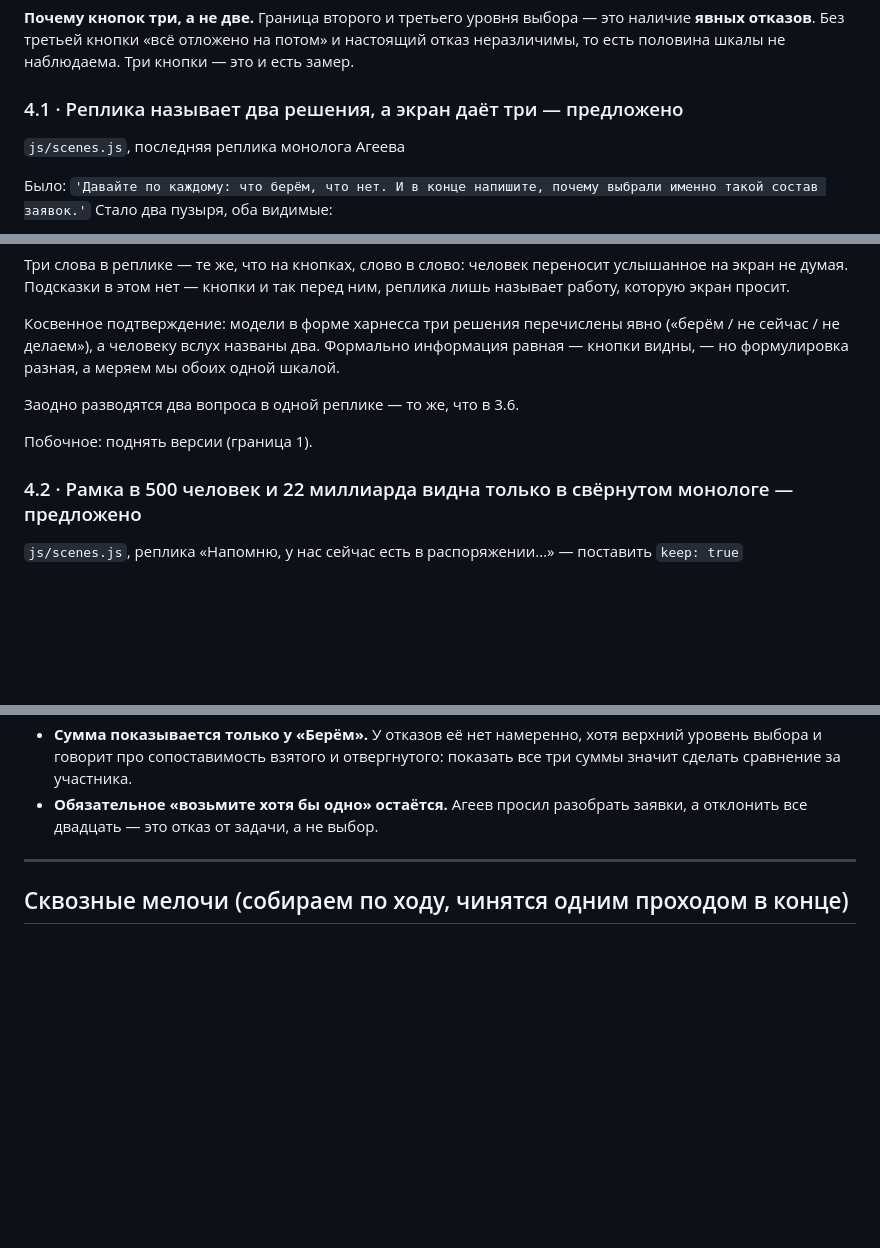
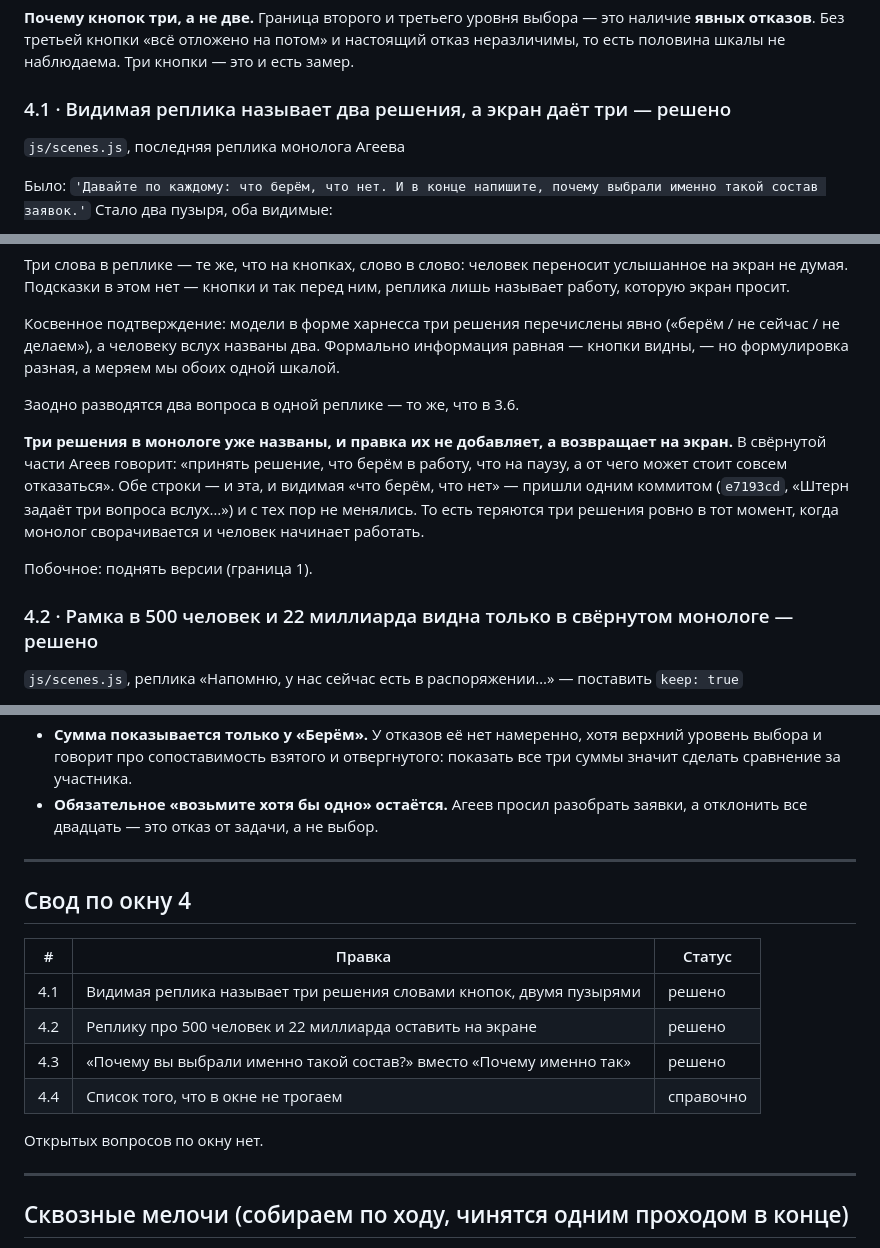
Before and after one commit to sedovnn/imperfect-iskra-platform, a Markdown page: ПРАВКИ-ПО-ОКНАМ.md, 3 parts joined by grey strips. Drawn GitHub-style; blank space fills up the shorter version.

Commit message:
Окно «Разбор заявок»: решения владельца
Приняты все три: видимая реплика называет три решения словами кнопок
и разводится на два пузыря, реплика с рамкой остаётся на экране,
подпись поля называет предмет вопроса.

В 4.1 дописано, откуда взялась нынешняя формулировка: три решения
названы в монологе, видимая строка сводит их к двум, обе пришли одним
коммитом и с тех пор не менялись. Правка не добавляет третье решение,
а возвращает его на экран в тот момент, когда монолог сворачивается.

Co-Authored-By: Claude Opus 5 <noreply@anthropic.com>
Claude-Session: https://claude.ai/code/session_013z1DtS9MKV4mn3CNhCxoin

```diff
--- a/ПРАВКИ-ПО-ОКНАМ.md
+++ b/ПРАВКИ-ПО-ОКНАМ.md
@@ -530,7 +530,7 @@
 **явных отказов**. Без третьей кнопки «всё отложено на потом» и настоящий отказ
 неразличимы, то есть половина шкалы не наблюдаема. Три кнопки — это и есть замер.
 
-### 4.1 · Реплика называет два решения, а экран даёт три — предложено
+### 4.1 · Видимая реплика называет два решения, а экран даёт три — решено
 
 `js/scenes.js`, последняя реплика монолога Агеева
 
@@ -560,9 +560,16 @@
 
 Заодно разводятся два вопроса в одной реплике — то же, что в 3.6.
 
+**Три решения в монологе уже названы, и правка их не добавляет, а возвращает на экран.**
+В свёрнутой части Агеев говорит: «принять решение, что берём в работу, что на паузу, а
+от чего может стоит совсем отказаться». Обе строки — и эта, и видимая «что берём, что
+нет» — пришли одним коммитом (`e7193cd`, «Штерн задаёт три вопроса вслух…») и с тех пор
+не менялись. То есть теряются три решения ровно в тот момент, когда монолог сворачивается
+и человек начинает работать.
+
 Побочное: поднять версии (граница 1).
 
-### 4.2 · Рамка в 500 человек и 22 миллиарда видна только в свёрнутом монологе — предложено
+### 4.2 · Рамка в 500 человек и 22 миллиарда видна только в свёрнутом монологе — решено
 
 `js/scenes.js`, реплика «Напомню, у нас сейчас есть в распоряжении…» — поставить `keep: true`
 
@@ -622,6 +629,19 @@
 
 ---
 
+## Свод по окну 4
+
+| # | Правка | Статус |
+|---|---|---|
+| 4.1 | Видимая реплика называет три решения словами кнопок, двумя пузырями | решено |
+| 4.2 | Реплику про 500 человек и 22 миллиарда оставить на экране | решено |
+| 4.3 | «Почему вы выбрали именно такой состав?» вместо «Почему именно так» | решено |
+| 4.4 | Список того, что в окне не трогаем | справочно |
+
+Открытых вопросов по окну нет.
+
+---
+
 ## Сквозные мелочи (собираем по ходу, чинятся одним проходом в конце)
 
 - **Вопросительный знак у подписей полей.** Часть подписей-вопросов его несёт («Почему
```
Also changed, not shown: other parts of ПРАВКИ-ПО-ОКНАМ.md (+1 -1 lines).
